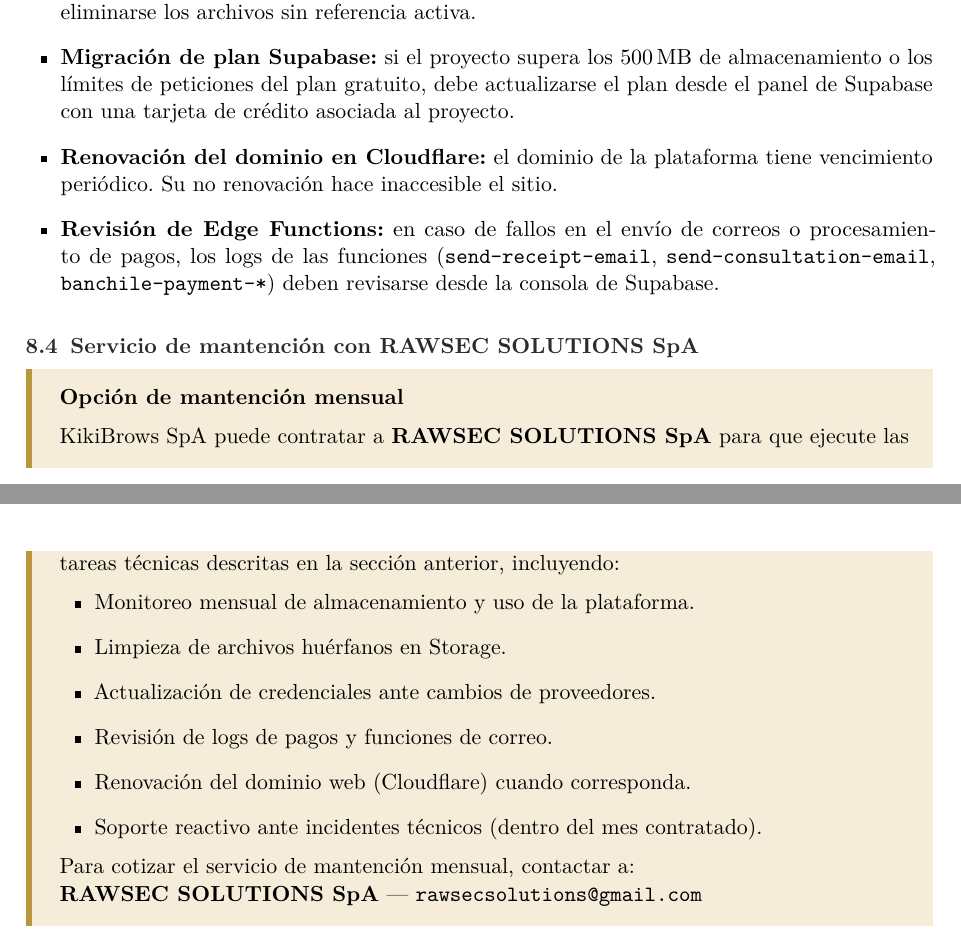
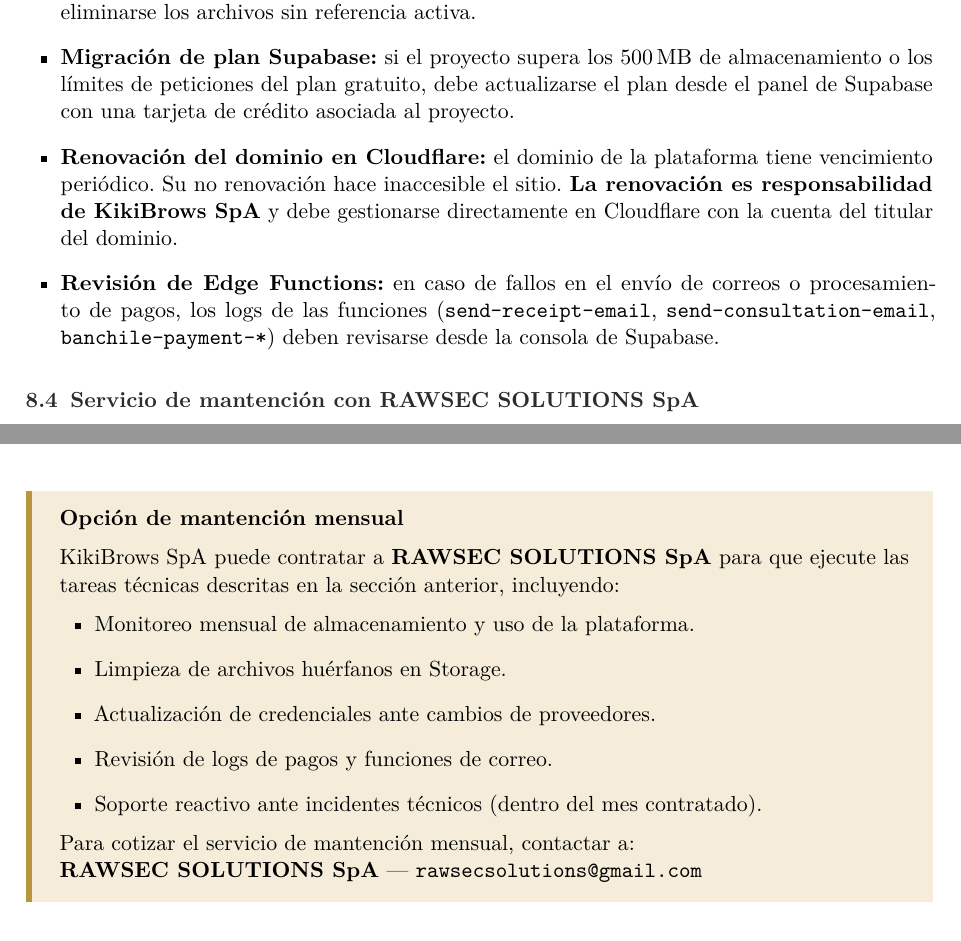
Before and after one commit to RawSecSolutions/KikiBrows, a LaTeX document (docs/manual-capacitacion-kikibrows.tex): two parts of pages 16 and 17 of 17, joined at a grey line, cut so that both start at the same text. Compiled offline with pdfLaTeX.

Commit message:
Domain renewal is client's responsibility, not included in maintenance service
https://claude.ai/code/session_01EouCpfD49sEe9hAw9uoEHd

```diff
--- a/docs/manual-capacitacion-kikibrows.tex
+++ b/docs/manual-capacitacion-kikibrows.tex
@@ -960,7 +960,9 @@
 
   \item \textbf{Renovaci\'on del dominio en Cloudflare:} el dominio de la
         plataforma tiene vencimiento peri\'odico. Su no renovaci\'on hace
-        inaccesible el sitio.
+        inaccesible el sitio. \textbf{La renovaci\'on es responsabilidad de
+        KikiBrows SpA} y debe gestionarse directamente en Cloudflare con
+        la cuenta del titular del dominio.
 
   \item \textbf{Revisi\'on de Edge Functions:} en caso de fallos en el env\'io
         de correos o procesamiento de pagos, los logs de las funciones
@@ -982,7 +984,6 @@
   \item Limpieza de archivos hu\'erfanos en Storage.
   \item Actualizaci\'on de credenciales ante cambios de proveedores.
   \item Revisi\'on de logs de pagos y funciones de correo.
-  \item Renovaci\'on del dominio web (Cloudflare) cuando corresponda.
   \item Soporte reactivo ante incidentes t\'ecnicos (dentro del mes contratado).
 \end{itemize}
 
```
